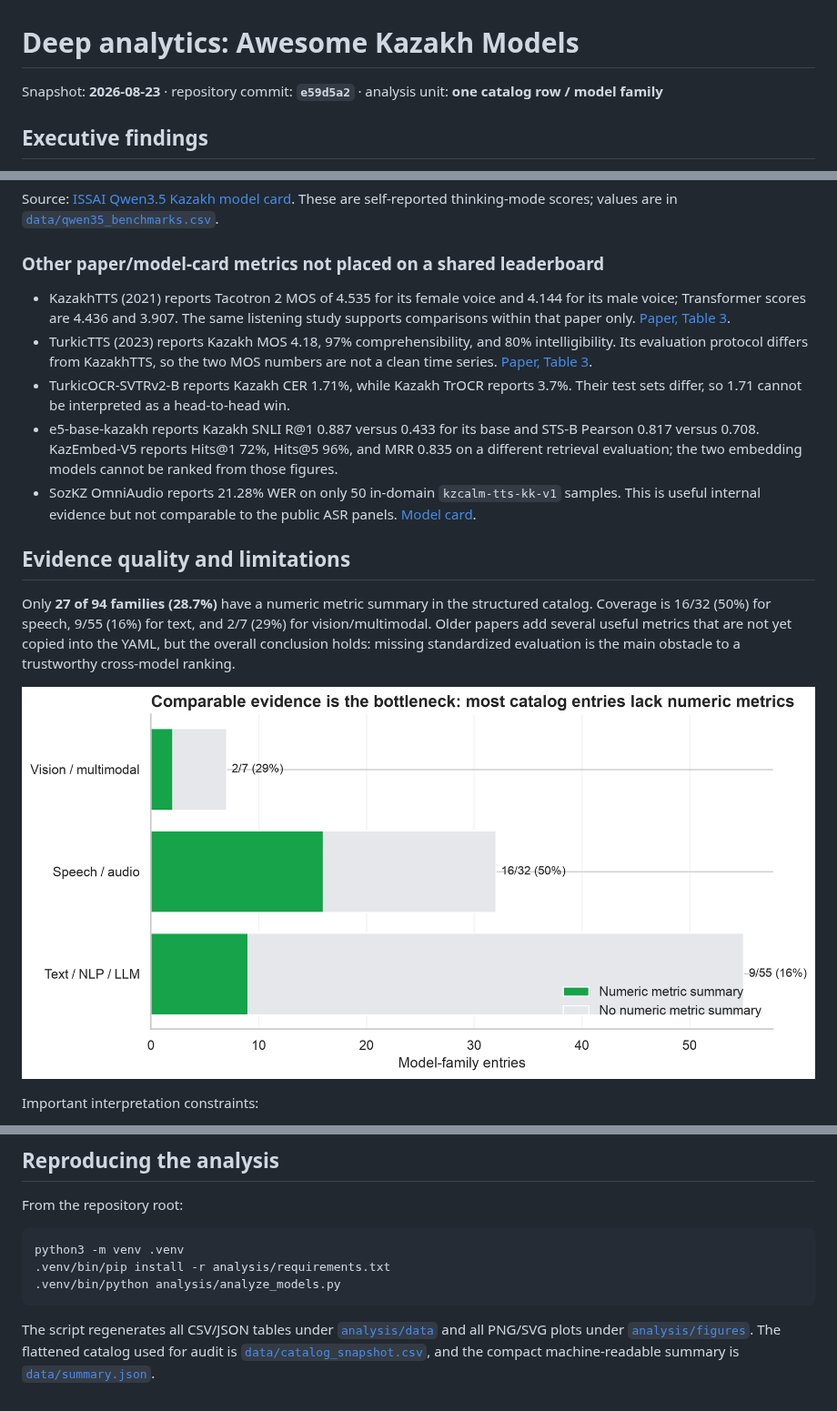
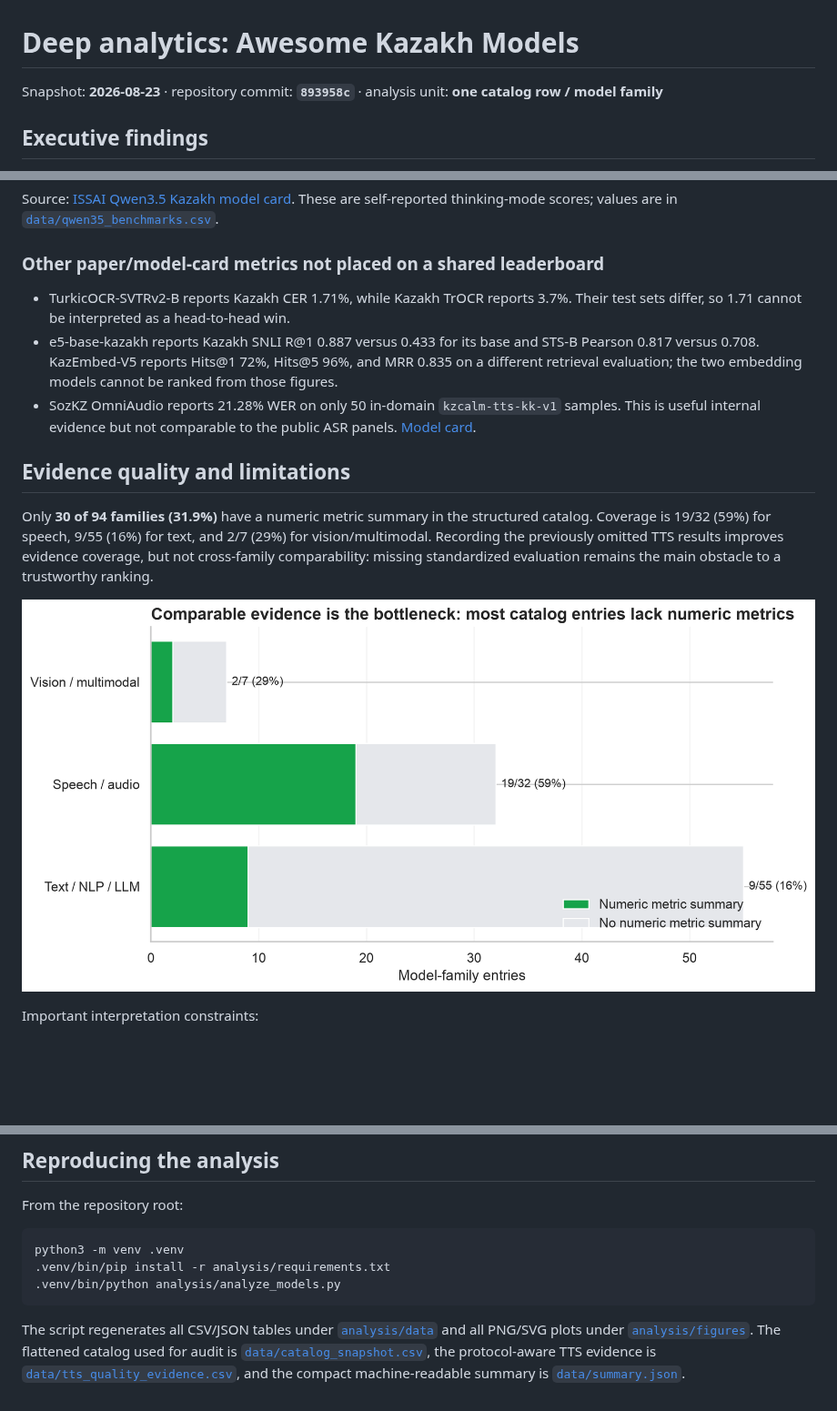
Before and after one commit to alenisaw/awesome-kaz-models, a Markdown page: analysis/README.md, 3 parts joined by grey strips. Shown at 91% size. Drawn GitHub-style; pictures changed too: analysis/figures/08_metric_coverage.png; blank space fills up the shorter version.

Commit message:
Document non-comparable TTS quality evidence

````diff
--- a/analysis/README.md
+++ b/analysis/README.md
@@ -1,6 +1,6 @@
 # Deep analytics: Awesome Kazakh Models
 
-Snapshot: **2026-08-23** · repository commit: **`e59d5a2`** · analysis unit: **one catalog row / model family**
+Snapshot: **2026-08-23** · repository commit: **`893958c`** · analysis unit: **one catalog row / model family**
 
 ## Executive findings
 
@@ -77,15 +91,13 @@ Source: [ISSAI Qwen3.5 Kazakh model card](https://huggingface.co/issai/Qwen3.5-3
 
 ### Other paper/model-card metrics not placed on a shared leaderboard
 
-- KazakhTTS (2021) reports Tacotron 2 MOS of 4.535 for its female voice and 4.144 for its male voice; Transformer scores are 4.436 and 3.907. The same listening study supports comparisons within that paper only. [Paper, Table 3](https://www.isca-archive.org/interspeech_2021/mussakhojayeva21_interspeech.pdf).
-- TurkicTTS (2023) reports Kazakh MOS 4.18, 97% comprehensibility, and 80% intelligibility. Its evaluation protocol differs from KazakhTTS, so the two MOS numbers are not a clean time series. [Paper, Table 3](https://www.isca-archive.org/interspeech_2023/yeshpanov23_interspeech.pdf).
 - TurkicOCR-SVTRv2-B reports Kazakh CER 1.71%, while Kazakh TrOCR reports 3.7%. Their test sets differ, so 1.71 cannot be interpreted as a head-to-head win.
 - e5-base-kazakh reports Kazakh SNLI R@1 0.887 versus 0.433 for its base and STS-B Pearson 0.817 versus 0.708. KazEmbed-V5 reports Hits@1 72%, Hits@5 96%, and MRR 0.835 on a different retrieval evaluation; the two embedding models cannot be ranked from those figures.
 - SozKZ OmniAudio reports 21.28% WER on only 50 in-domain `kzcalm-tts-kk-v1` samples. This is useful internal evidence but not comparable to the public ASR panels. [Model card](https://huggingface.co/stukenov/sozkz-core-omniaudio-70m-kk-asr-v1).
 
 ## Evidence quality and limitations
 
-Only **27 of 94 families (28.7%)** have a numeric metric summary in the structured catalog. Coverage is 16/32 (50%) for speech, 9/55 (16%) for text, and 2/7 (29%) for vision/multimodal. Older papers add several useful metrics that are not yet copied into the YAML, but the overall conclusion holds: missing standardized evaluation is the main obstacle to a trustworthy cross-model ranking.
+Only **30 of 94 families (31.9%)** have a numeric metric summary in the structured catalog. Coverage is 19/32 (59%) for speech, 9/55 (16%) for text, and 2/7 (29%) for vision/multimodal. Recording the previously omitted TTS results improves evidence coverage, but not cross-family comparability: missing standardized evaluation remains the main obstacle to a trustworthy ranking.
 
 ![Metric coverage](figures/08_metric_coverage.png)
 
@@ -110,4 +122,4 @@ python3 -m venv .venv
 .venv/bin/python analysis/analyze_models.py
 ```
 
-The script regenerates all CSV/JSON tables under [`analysis/data`](data/) and all PNG/SVG plots under [`analysis/figures`](figures/). The flattened catalog used for audit is [`data/catalog_snapshot.csv`](data/catalog_snapshot.csv), and the compact machine-readable summary is [`data/summary.json`](data/summary.json).
+The script regenerates all CSV/JSON tables under [`analysis/data`](data/) and all PNG/SVG plots under [`analysis/figures`](figures/). The flattened catalog used for audit is [`data/catalog_snapshot.csv`](data/catalog_snapshot.csv), the protocol-aware TTS evidence is [`data/tts_quality_evidence.csv`](data/tts_quality_evidence.csv), and the compact machine-readable summary is [`data/summary.json`](data/summary.json).
````
Also changed, not shown: other parts of analysis/README.md (+14 -0 lines), 5 other files.
